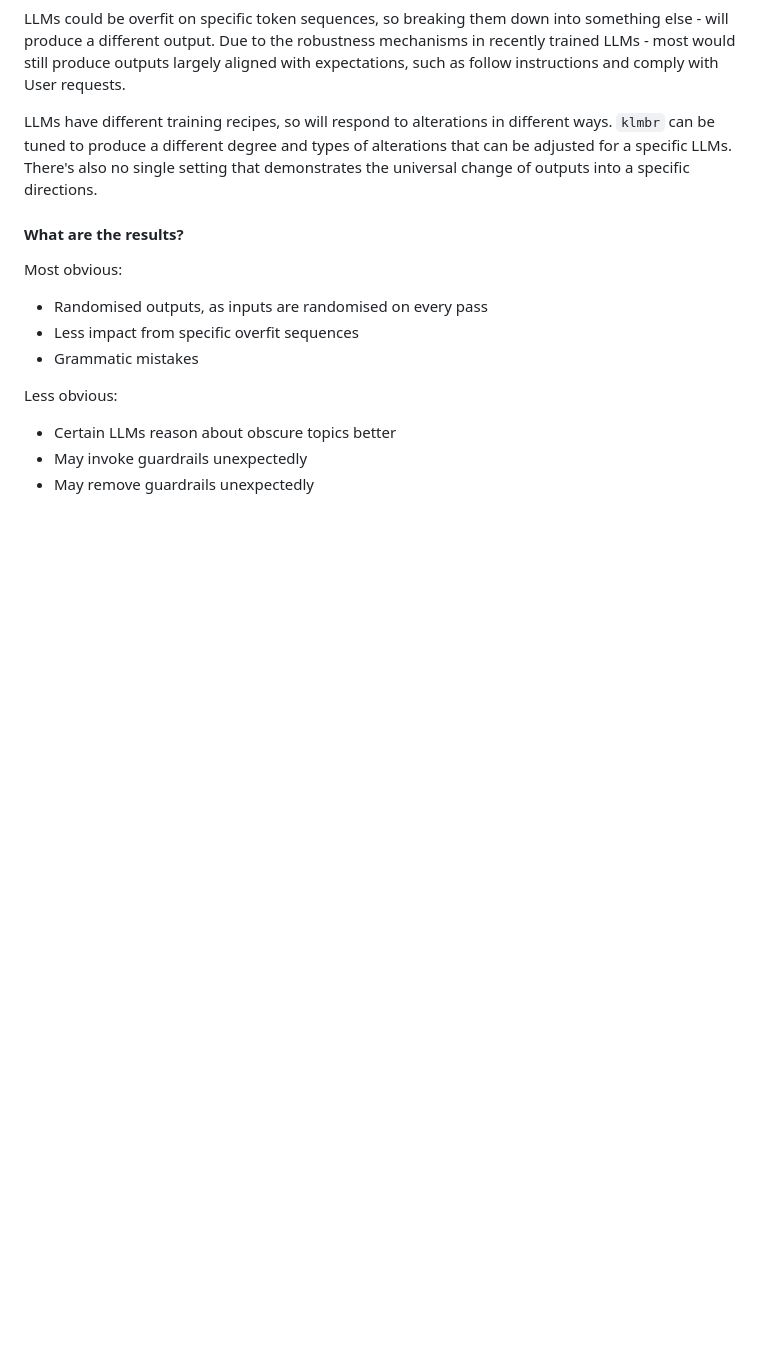
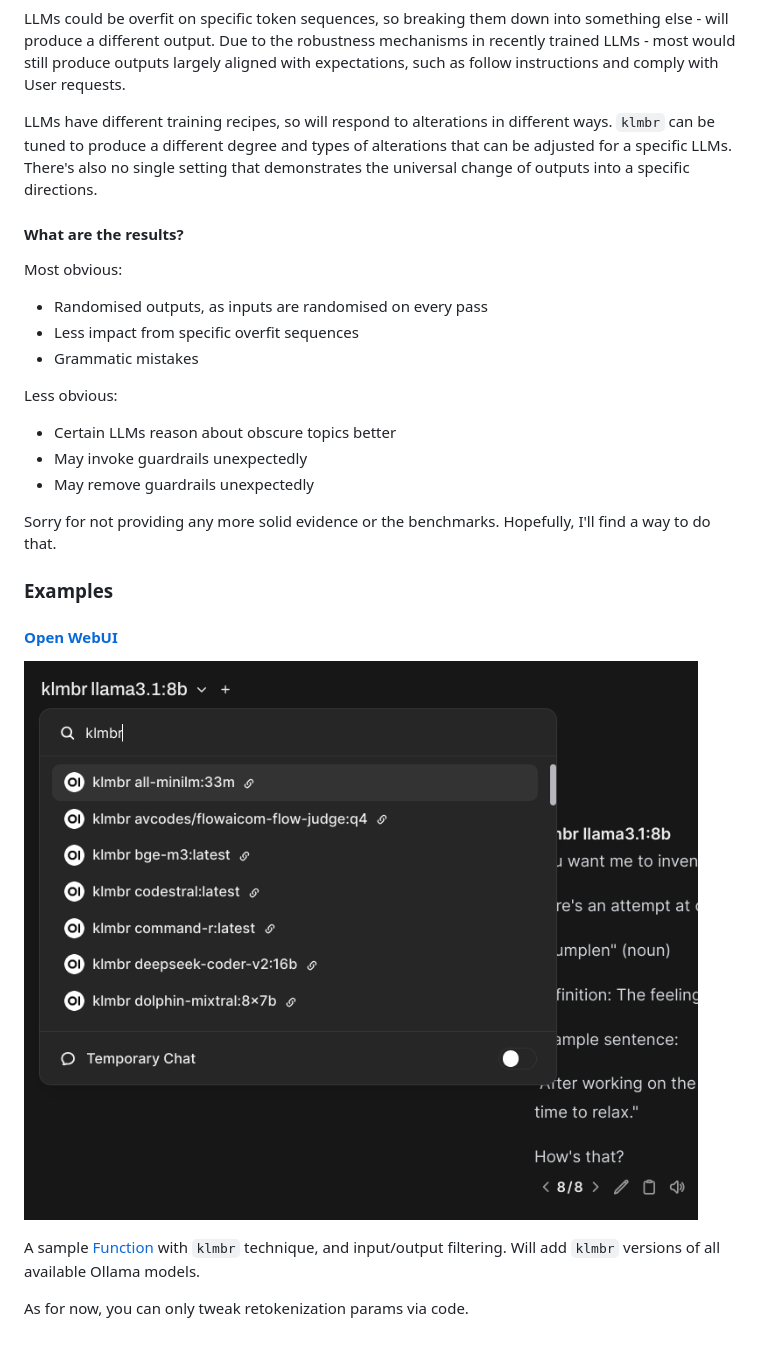
Before and after one commit to av/klmbr, a Markdown page: README.md, the part around the change. Drawn GitHub-style; pictures changed too: assets/klmbr-webui.png (added); blank space fills up the shorter version.

Commit message:
chore: mention webui example

```diff
--- a/README.md
+++ b/README.md
@@ -105,3 +105,15 @@ Less obvious:
 - Certain LLMs reason about obscure topics better
 - May invoke guardrails unexpectedly
 - May remove guardrails unexpectedly
+
+Sorry for not providing any more solid evidence or the benchmarks. Hopefully, I'll find a way to do that.
+
+### Examples
+
+#### [Open WebUI](./examples/klmbr-webui.py)
+
+![alt text](./assets/klmbr-webui.png)
+
+A sample [Function](https://docs.openwebui.com/tutorial/functions#what-are-functions) with `klmbr` technique, and input/output filtering. Will add `klmbr` versions of all available Ollama models.
+
+As for now, you can only tweak retokenization params via code.
```
